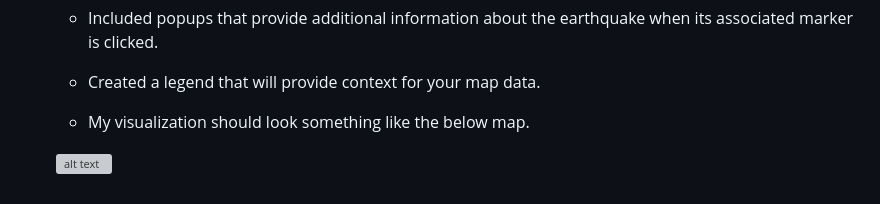
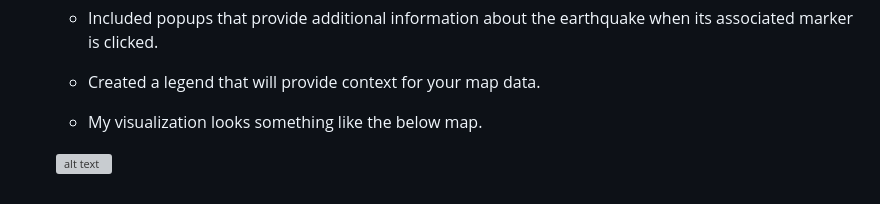
Before and after one commit to mdyousufreja/leaflet-challenge_reja, a Markdown page: README.md, the part around the change. GitHub-like rendering; grey boxes are pictures that could not be loaded.

```diff
--- a/README.md
+++ b/README.md
@@ -51,6 +51,6 @@ My first task is to visualize an earthquake dataset. Completed the following ste
 
    - Created a legend that will provide context for your map data.
 
-   - My visualization should look something like the below map.
+   - My visualization looks something like the below map.
 
     ![alt text](https://github.com/mdyousufreja/leaflet-challenge_reja/assets/135454460/8067b69f-9460-4710-86a7-6cef6b2d35c9)
```
